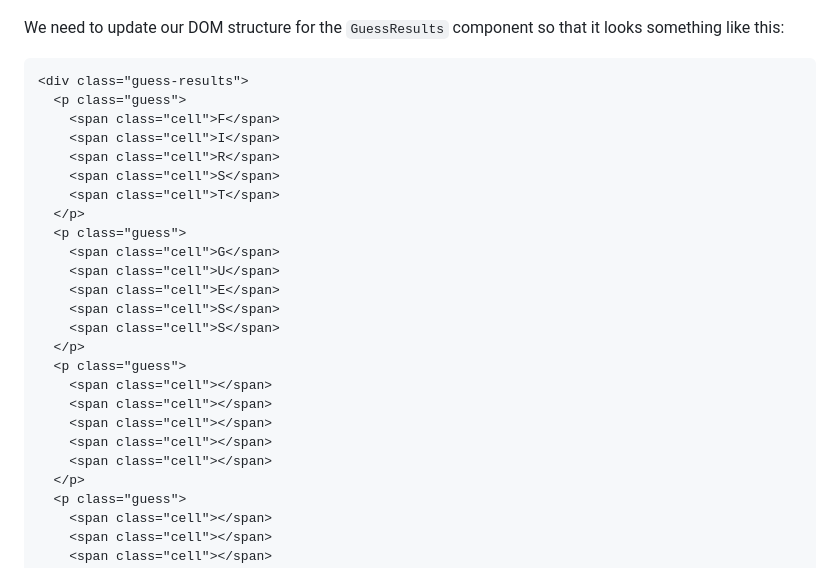
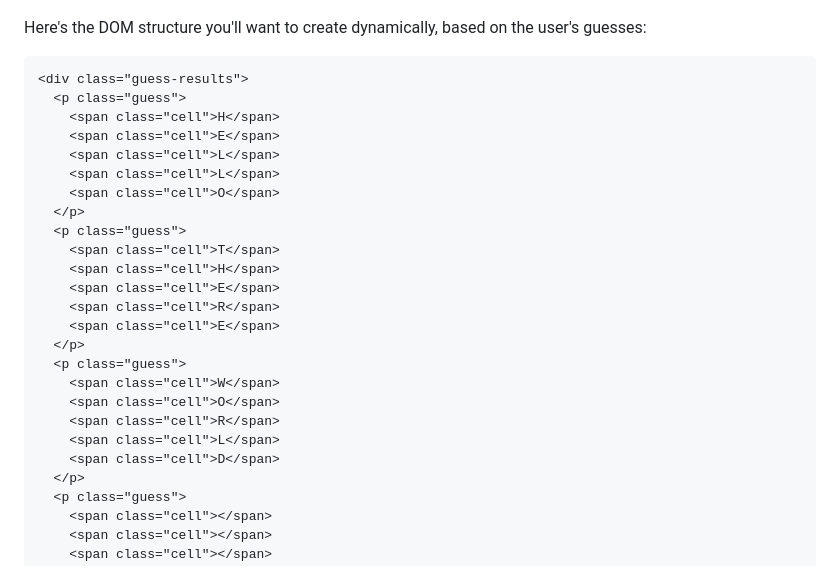
Before and after one commit to romitdasgupta/wordle, a Markdown page: README.md, the part around the change. GitHub-like rendering.

Commit message:
Clarify README

````diff
--- a/README.md
+++ b/README.md
@@ -97,30 +97,30 @@ As the user submits guesses, their guess will populate the cells:
 
 ![Screen recording showing each guess being added to the 5x6 grid](docs/words-in-cells.gif)
 
-We need to update our DOM structure for the `GuessResults` component so that it looks something like this:
+Here's the DOM structure you'll want to create dynamically, based on the user's guesses:
 
 ```html
 <div class="guess-results">
   <p class="guess">
-    <span class="cell">F</span>
-    <span class="cell">I</span>
-    <span class="cell">R</span>
-    <span class="cell">S</span>
-    <span class="cell">T</span>
+    <span class="cell">H</span>
+    <span class="cell">E</span>
+    <span class="cell">L</span>
+    <span class="cell">L</span>
+    <span class="cell">O</span>
   </p>
   <p class="guess">
-    <span class="cell">G</span>
-    <span class="cell">U</span>
+    <span class="cell">T</span>
+    <span class="cell">H</span>
     <span class="cell">E</span>
-    <span class="cell">S</span>
-    <span class="cell">S</span>
+    <span class="cell">R</span>
+    <span class="cell">E</span>
   </p>
   <p class="guess">
-    <span class="cell"></span>
-    <span class="cell"></span>
-    <span class="cell"></span>
-    <span class="cell"></span>
-    <span class="cell"></span>
+    <span class="cell">W</span>
+    <span class="cell">O</span>
+    <span class="cell">R</span>
+    <span class="cell">L</span>
+    <span class="cell">D</span>
   </p>
   <p class="guess">
     <span class="cell"></span>
````
